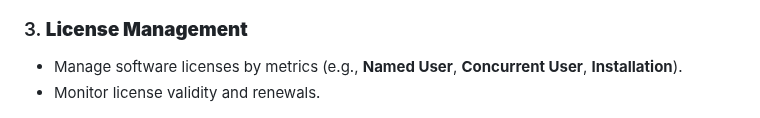
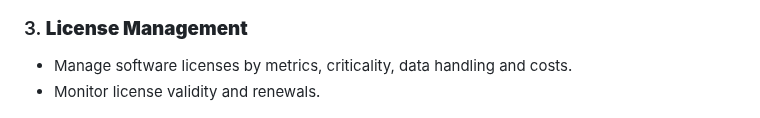
Before and after one commit to Gaalam/Gaalam, a Markdown page: README.md, the part around the change. Drawn GitHub-style.

```diff
--- a/README.md
+++ b/README.md
@@ -18,7 +18,7 @@ This software provides a comprehensive solution for managing IT vendors, contrac
 <img src="Bild_002.png" width="800px" />
 
 ### 3. **License Management**
-   - Manage software licenses by metrics (e.g., **Named User**, **Concurrent User**, **Installation**).
+   - Manage software licenses by metrics, criticality, data handling and costs.
    - Monitor license validity and renewals.
 
 <img src="Bild_006.png" width="800px" />
```
